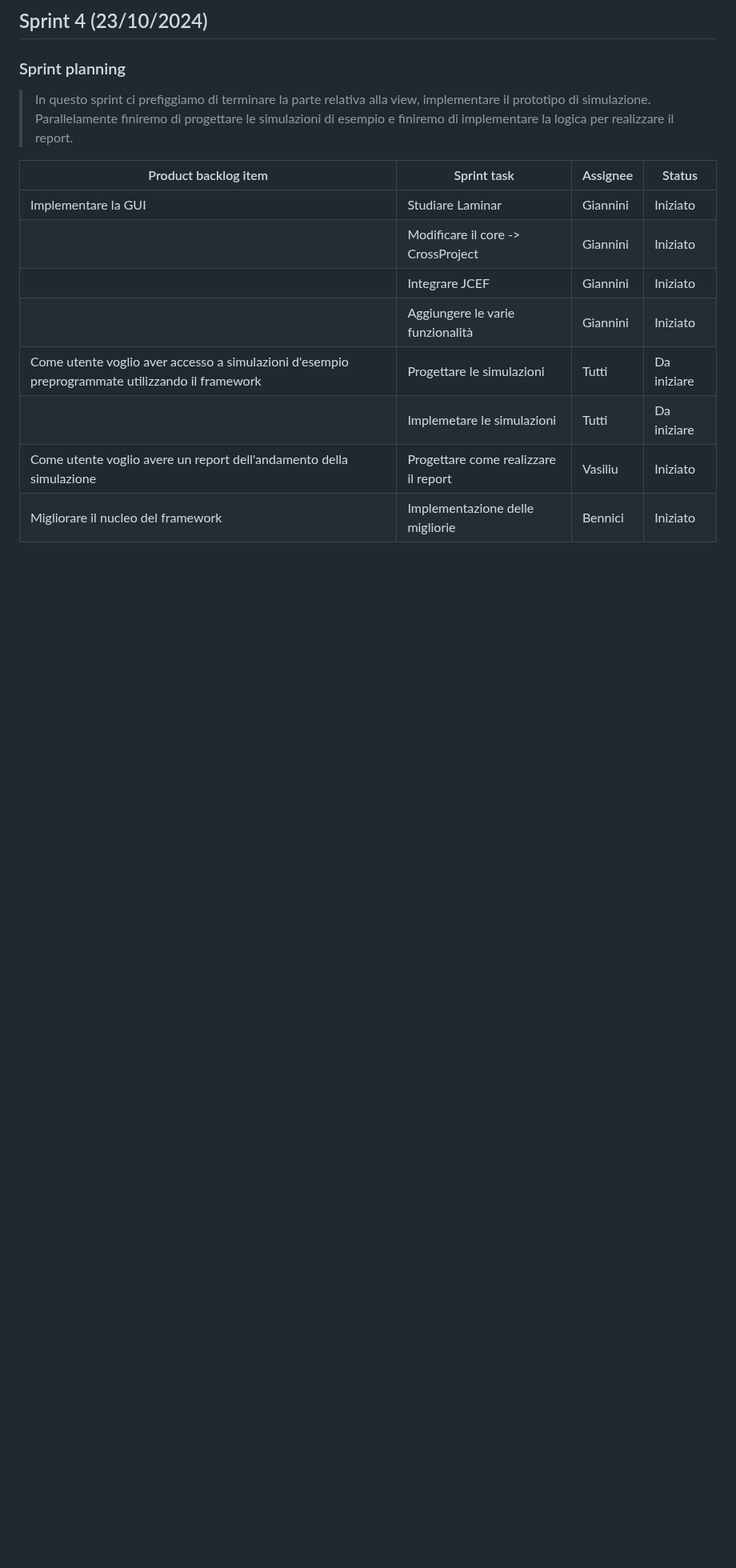
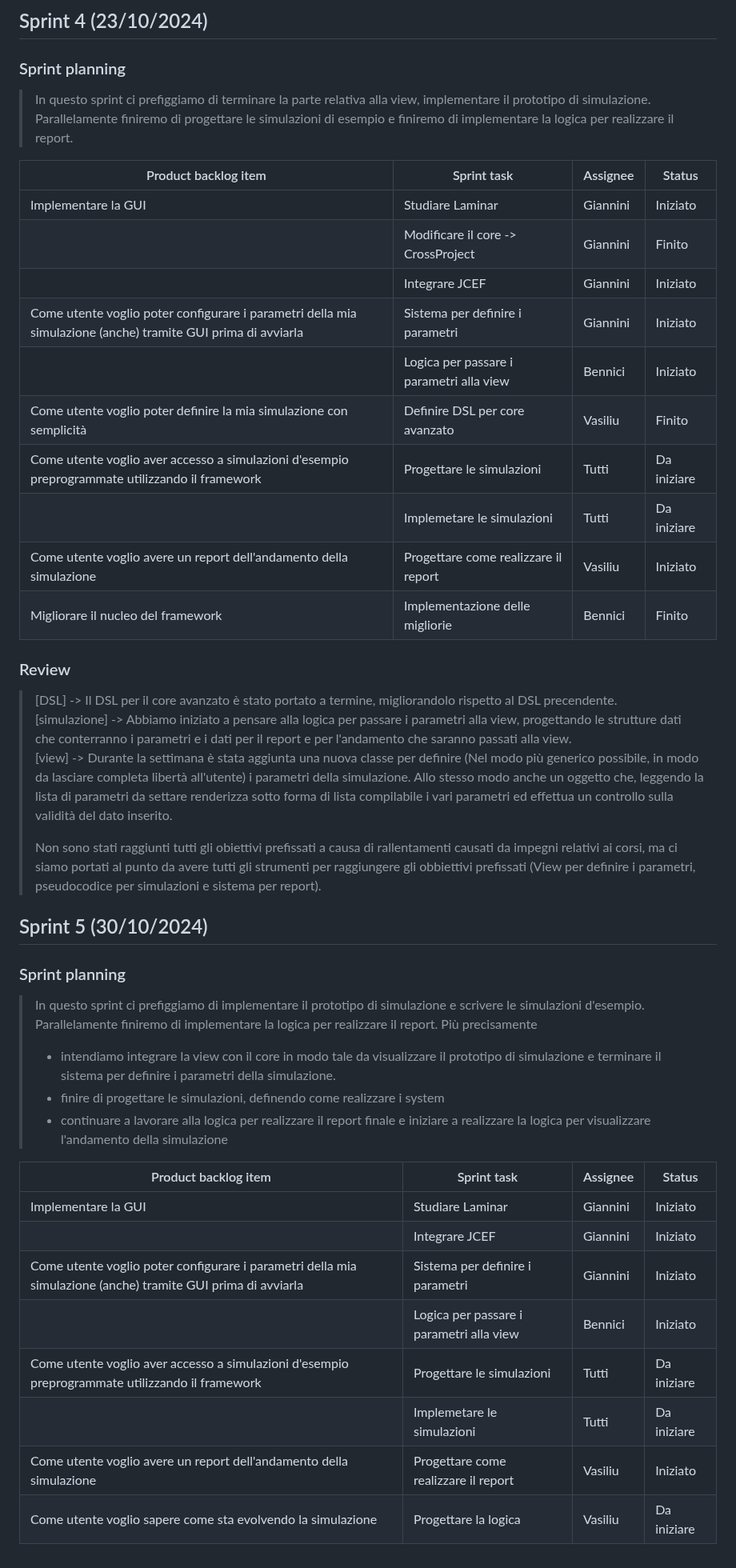
Before and after one commit to Valerio-Giannini/PPS-23-2DESF, a Markdown page: doc/Sprint_backlog.md, the part around the change. Shown at 80% size. Rendered like a GitHub page; blank space fills up the shorter version.

Commit message:
End of sprint 4 and sprint planning of sprint 5

```diff
--- a/doc/Sprint_backlog.md
+++ b/doc/Sprint_backlog.md
@@ -251,13 +251,52 @@ for tick <- 1 to 10 do
 > di esempio e finiremo di implementare la logica per realizzare il report.
 
 
-| Product backlog item                                                                            | Sprint task                             | Assignee | Status      |
-|-------------------------------------------------------------------------------------------------|-----------------------------------------|----------|-------------|
-| Implementare la GUI                                                                             | Studiare Laminar                        | Giannini | Iniziato    |
-|                                                                                                 | Modificare il core -> CrossProject      | Giannini | Iniziato    |
-|                                                                                                 | Integrare JCEF                          | Giannini | Iniziato    |
-|                                                                                                 | Aggiungere le varie funzionalità        | Giannini | Iniziato    |
-| Come utente voglio aver accesso a simulazioni d'esempio preprogrammate utilizzando il framework | Progettare le simulazioni               | Tutti    | Da iniziare |
-|                                                                                                 | Implemetare le simulazioni              | Tutti    | Da iniziare |
-| Come utente voglio avere un report dell'andamento della simulazione                             | Progettare come realizzare il report    | Vasiliu  | Iniziato    |
-| Migliorare il nucleo del framework                                                              | Implementazione delle migliorie         | Bennici  | Iniziato    |
+| Product backlog item                                                                                         | Sprint task                               | Assignee | Status      |
+|--------------------------------------------------------------------------------------------------------------|-------------------------------------------|----------|-------------|
+| Implementare la GUI                                                                                          | Studiare Laminar                          | Giannini | Iniziato    |
+|                                                                                                              | Modificare il core -> CrossProject        | Giannini | Finito      |
+|                                                                                                              | Integrare JCEF                            | Giannini | Iniziato    |
+| Come utente voglio poter configurare i parametri della mia simulazione (anche) tramite GUI prima di avviarla | Sistema per definire i parametri          | Giannini | Iniziato    |
+|                                                                                                              | Logica per passare i parametri alla view  | Bennici  | Iniziato    |
+| Come utente voglio poter definire la mia simulazione con semplicità                                          | Definire DSL per core avanzato            | Vasiliu  | Finito      |
+| Come utente voglio aver accesso a simulazioni d'esempio preprogrammate utilizzando il framework              | Progettare le simulazioni                 | Tutti    | Da iniziare |
+|                                                                                                              | Implemetare le simulazioni                | Tutti    | Da iniziare |
+| Come utente voglio avere un report dell'andamento della simulazione                                          | Progettare come realizzare il report      | Vasiliu  | Iniziato    |
+| Migliorare il nucleo del framework                                                                           | Implementazione delle migliorie           | Bennici  | Finito      |
+
+
+### Review
+
+> [DSL] -> Il DSL per il core avanzato è stato portato a termine, migliorandolo rispetto al DSL precendente.
+> [simulazione] -> Abbiamo iniziato a pensare alla logica per passare i parametri alla view, progettando le strutture dati che conterranno i parametri e i dati per il report e
+> per l'andamento che saranno passati alla view.
+> [view] -> Durante la settimana è stata aggiunta una nuova classe per definire (Nel modo più generico possibile, in modo da lasciare completa libertà all'utente) i parametri della simulazione.
+> Allo stesso modo anche un oggetto che, leggendo la lista di parametri da settare renderizza sotto forma di lista compilabile i vari parametri ed effettua un controllo sulla validità
+> del dato inserito.
+>
+> Non sono stati raggiunti tutti gli obiettivi prefissati a causa di rallentamenti causati da impegni relativi ai corsi, ma ci siamo portati al punto da avere tutti gli strumenti
+> per raggiungere gli obbiettivi prefissati (View per definire i parametri, pseudocodice per simulazioni e sistema per report).
+
+## Sprint 5 (30/10/2024)
+
+### Sprint planning
+
+> In questo sprint ci prefiggiamo di implementare il prototipo di simulazione e scrivere le simulazioni d'esempio.
+> Parallelamente finiremo di implementare la logica per realizzare il report.
+> Più precisamente
+> * intendiamo integrare la view con il core in modo tale da visualizzare il prototipo di simulazione e terminare il sistema per definire i parametri
+> della simulazione.
+> * finire di progettare le simulazioni, definendo come realizzare i system
+> * continuare a lavorare alla logica per realizzare il report finale e iniziare a realizzare la logica per visualizzare l'andamento della simulazione
+
+
+| Product backlog item                                                                                          | Sprint task                              | Assignee  | Status       |
+|---------------------------------------------------------------------------------------------------------------|------------------------------------------|-----------|--------------|
+| Implementare la GUI                                                                                           | Studiare Laminar                         | Giannini  | Iniziato     |
+|                                                                                                               | Integrare JCEF                           | Giannini  | Iniziato     |
+| Come utente voglio poter configurare i parametri della mia simulazione (anche) tramite GUI prima di avviarla  | Sistema per definire i parametri         | Giannini  | Iniziato     |
+|                                                                                                               | Logica per passare i parametri alla view | Bennici   | Iniziato     |
+| Come utente voglio aver accesso a simulazioni d'esempio preprogrammate utilizzando il framework               | Progettare le simulazioni                | Tutti     | Da iniziare  |
+|                                                                                                               | Implemetare le simulazioni               | Tutti     | Da iniziare  |
+| Come utente voglio avere un report dell'andamento della simulazione                                           | Progettare come realizzare il report     | Vasiliu   | Iniziato     |
+| Come utente voglio sapere come sta evolvendo la simulazione                                                   | Progettare la logica                     | Vasiliu   | Da iniziare  |
```
